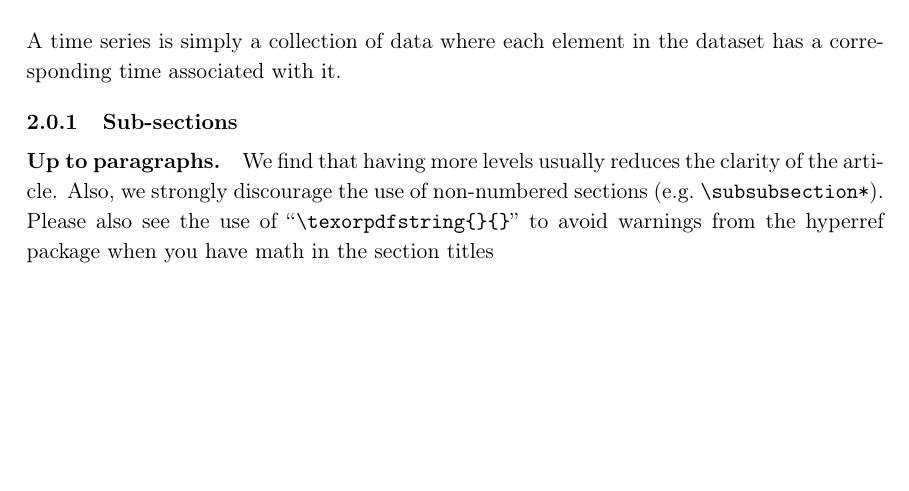
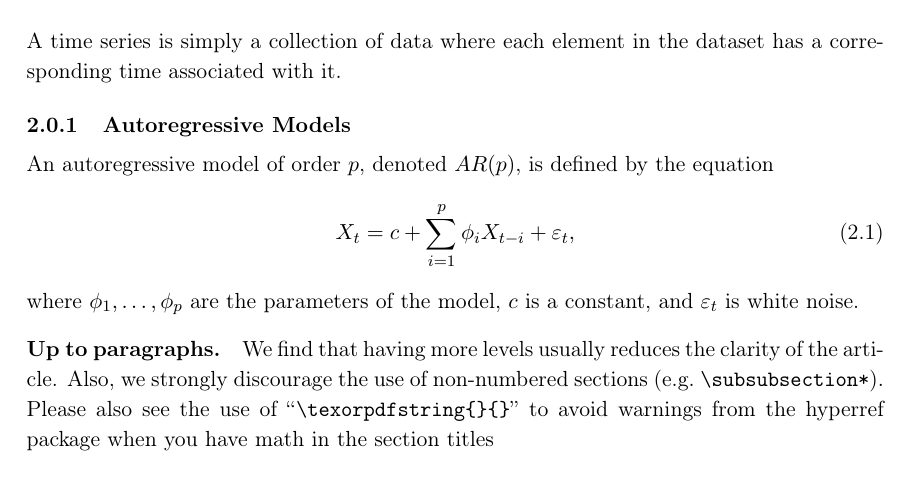
Before and after one commit to egolias1/TimeSeriesAnalysis, a LaTeX document (TimeSeriesAnalysisNotes.tex): part of page 3 of 3 before the commit and part of page 3 of 4 after it, cut so that both start at the same text, the shorter picture padded with empty space. Compiled offline with pdfLaTeX.

Commit message:
Editing notes to define AR(p) models

```diff
--- a/TimeSeriesAnalysisNotes.tex
+++ b/TimeSeriesAnalysisNotes.tex
@@ -134,7 +134,18 @@ latin abbreviaitons: i.e., et al., e.g., vs., etc.
 %%%%%%%%%%%%%%%%%%%%%%%%%
 A time series is simply a collection of data where each element in the dataset has a corresponding time associated with it.
 
-\subsubsection{Sub-sections}
+%%%%%%%%%%%%%%%%%%%%%%%%%
+\subsubsection{Autoregressive Models}
+%%%%%%%%%%%%%%%%%%%%%%%%%
+%
+An autoregressive model of order $p$, denoted $AR(p)$, is defined by the equation
+%
+\begin{align}
+X_t = c + \sum^p_{i=1} \phi_i X_{t-i} + \varepsilon_t,
+\end{align}
+%
+where $\phi_1, \dots, \phi_p$ are the parameters of the model, $c$ is a constant, and $\varepsilon_t$ is white noise.
+
 \paragraph{Up to paragraphs.} We find that having more levels usually
 reduces the clarity of the article. Also, we strongly discourage the
 use of non-numbered sections (e.g.~\texttt{\textbackslash
```
Also changed, not shown: TimeSeriesAnalysisNotes.pdf, 6 other files.
